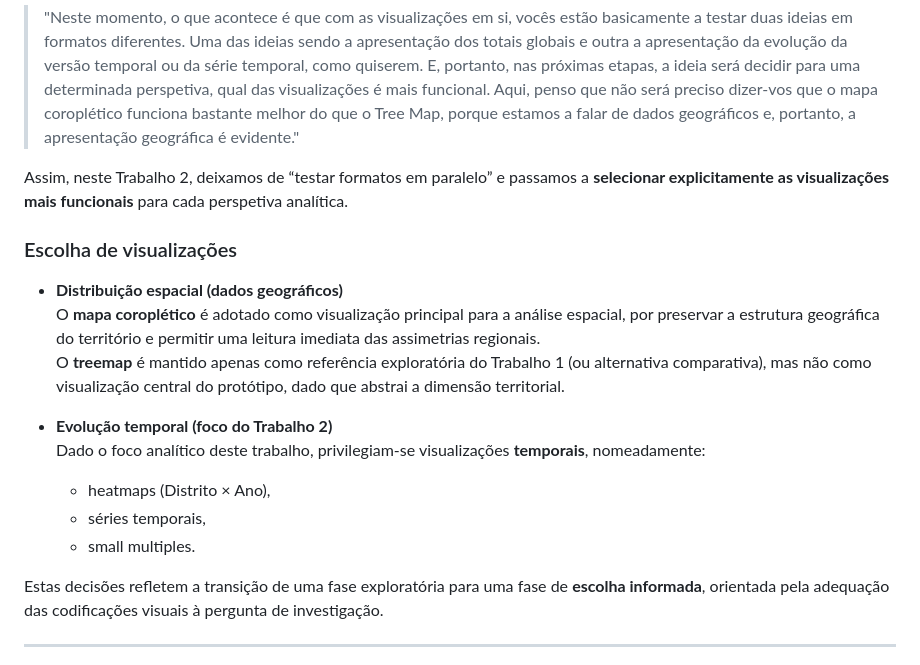
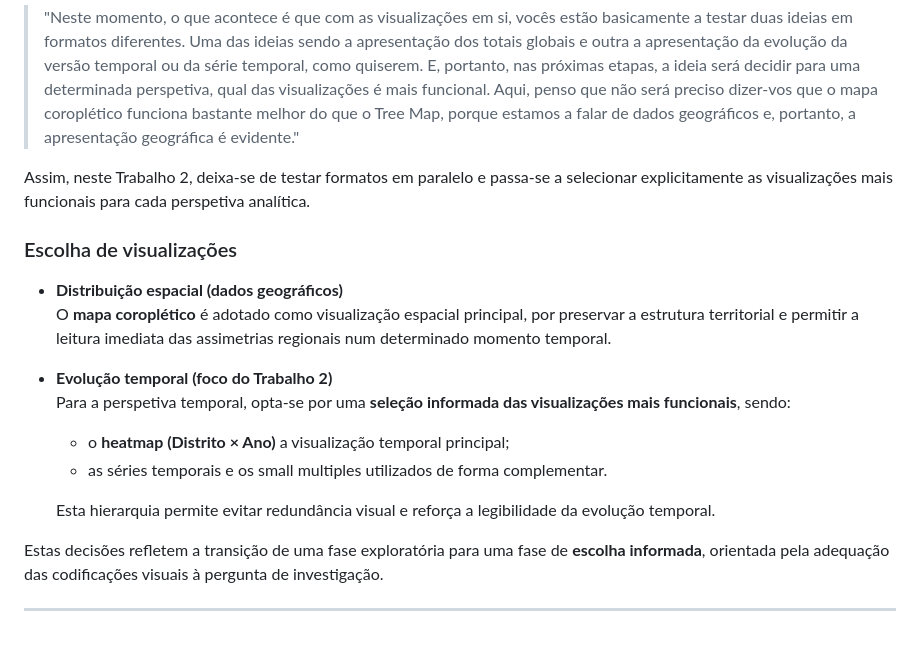
Before and after one commit to AndreMacielSousa/Visualiza-o-de-Informa-o-2025-26, a Markdown page: Trabalho2/README.md, the part around one of its changes. Rendered like a GitHub page.

```diff
--- a/Trabalho2/README.md
+++ b/Trabalho2/README.md
@@ -43,19 +43,25 @@ Tal como assinalado pela equipa docente:
 
 > "Neste momento, o que acontece é que com as visualizações em si, vocês estão basicamente a testar duas ideias em formatos diferentes. Uma das ideias sendo a apresentação dos totais globais e outra a apresentação da evolução da versão temporal ou da série temporal, como quiserem. E, portanto, nas próximas etapas, a ideia será decidir para uma determinada perspetiva, qual das visualizações é mais funcional. Aqui, penso que não será preciso dizer-vos que o mapa coroplético funciona bastante melhor do que o Tree Map, porque estamos a falar de dados geográficos e, portanto, a apresentação geográfica é evidente."
 
-Assim, neste Trabalho 2, deixamos de “testar formatos em paralelo” e passamos a **selecionar explicitamente as visualizações mais funcionais** para cada perspetiva analítica.
+Assim, neste Trabalho 2, deixa-se de testar formatos em paralelo e passa-se a
+selecionar explicitamente as visualizações mais funcionais para cada perspetiva analítica.
+
 
 ### Escolha de visualizações
 
 - **Distribuição espacial (dados geográficos)**
-  O **mapa coroplético** é adotado como visualização principal para a análise espacial, por preservar a estrutura geográfica do território e permitir uma leitura imediata das assimetrias regionais.
-  O **treemap** é mantido apenas como referência exploratória do Trabalho 1 (ou alternativa comparativa), mas não como visualização central do protótipo, dado que abstrai a dimensão territorial.
+  O **mapa coroplético** é adotado como visualização espacial principal,
+  por preservar a estrutura territorial e permitir a leitura imediata
+  das assimetrias regionais num determinado momento temporal.
 
 - **Evolução temporal (foco do Trabalho 2)**
-  Dado o foco analítico deste trabalho, privilegiam-se visualizações **temporais**, nomeadamente:
-  - heatmaps (Distrito × Ano),
-  - séries temporais,
-  - small multiples.
+  Para a perspetiva temporal, opta-se por uma **seleção informada das
+  visualizações mais funcionais**, sendo:
+  - o **heatmap (Distrito × Ano)** a visualização temporal principal;
+  - as séries temporais e os small multiples utilizados de forma complementar.
+
+  Esta hierarquia permite evitar redundância visual e reforça a legibilidade da evolução temporal.
+
 
 Estas decisões refletem a transição de uma fase exploratória para uma fase de **escolha informada**, orientada pela adequação das codificações visuais à pergunta de investigação.
 
```
Also changed, not shown: other parts of Trabalho2/README.md (+1 -1 lines).
